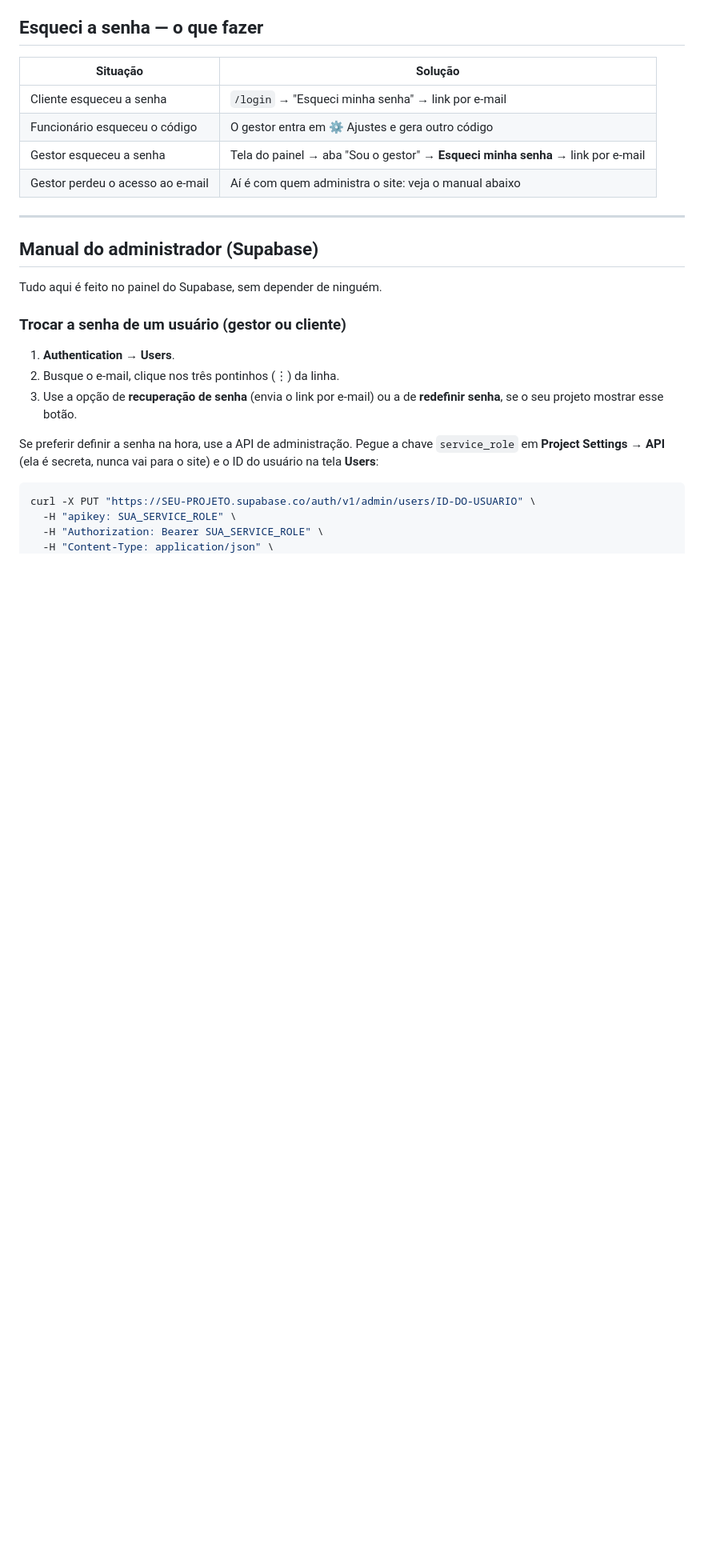
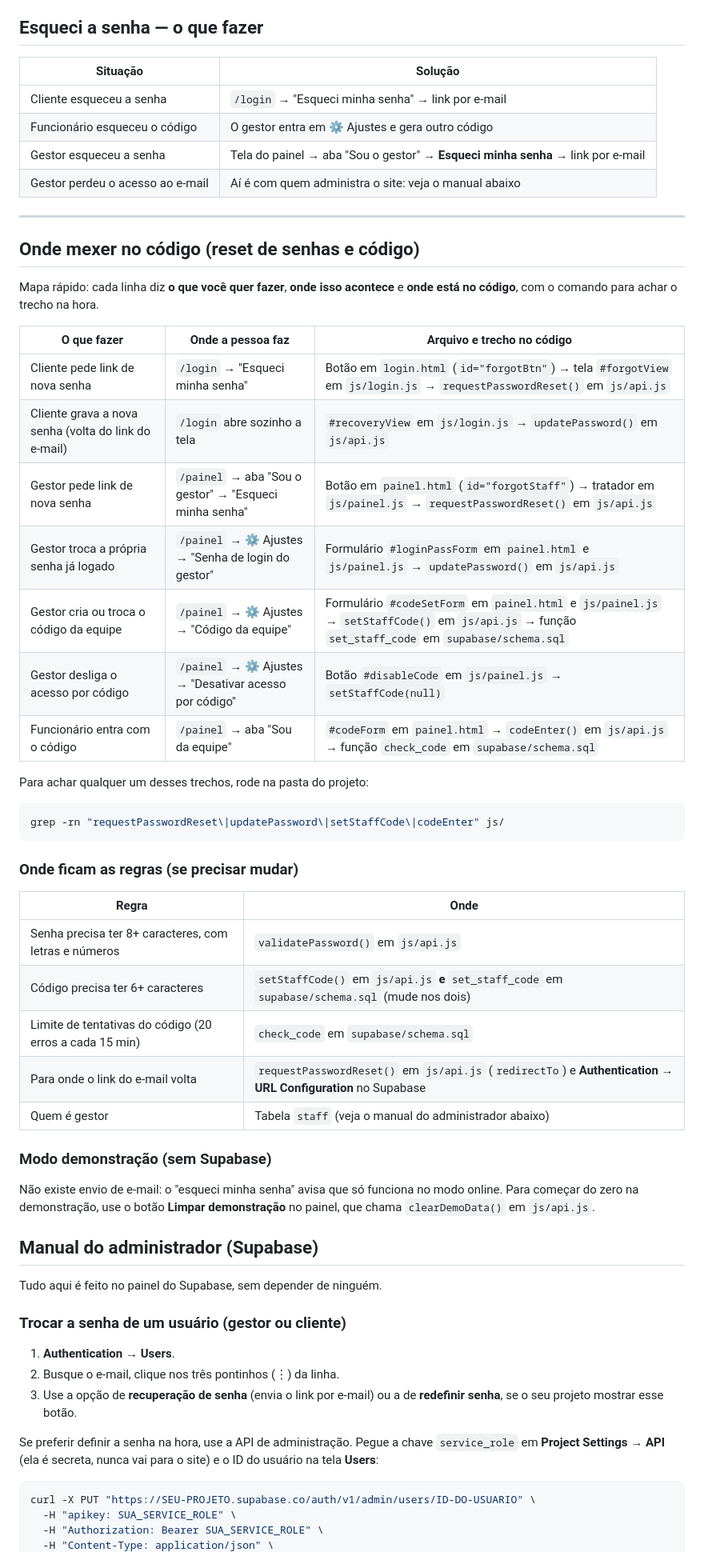
Before and after one commit to PitsayCode/Site_Petshop, a Markdown page: README.md, the part around the change. Shown at 80% size. GitHub-like rendering; blank space fills up the shorter version.

Commit message:
README: mapa de onde mexer no codigo para resetar senhas e codigo
Tabela ligando cada acao (cliente ou gestor pedindo nova senha, troca de
senha no painel, criar/trocar/desligar o codigo da equipe) ao arquivo e ao
trecho correspondente, mais onde ficam as regras (tamanho minimo, limite de
tentativas, para onde o link do e-mail volta).

Co-Authored-By: Claude Opus 5 <noreply@anthropic.com>

````diff
--- a/README.md
+++ b/README.md
@@ -122,6 +122,42 @@ Ao salvar um código novo, o antigo para de valer na hora.
 | Gestor perdeu o acesso ao e-mail | Aí é com quem administra o site: veja o manual abaixo |
 
 ---
+
+## Onde mexer no código (reset de senhas e código)
+
+Mapa rápido: cada linha diz **o que você quer fazer**, **onde isso acontece** e
+**onde está no código**, com o comando para achar o trecho na hora.
+
+| O que fazer | Onde a pessoa faz | Arquivo e trecho no código |
+|---|---|---|
+| Cliente pede link de nova senha | `/login` → "Esqueci minha senha" | Botão em `login.html` (`id="forgotBtn"`) → tela `#forgotView` em `js/login.js` → `requestPasswordReset()` em `js/api.js` |
+| Cliente grava a nova senha (volta do link do e-mail) | `/login` abre sozinho a tela | `#recoveryView` em `js/login.js` → `updatePassword()` em `js/api.js` |
+| Gestor pede link de nova senha | `/painel` → aba "Sou o gestor" → "Esqueci minha senha" | Botão em `painel.html` (`id="forgotStaff"`) → tratador em `js/painel.js` → `requestPasswordReset()` em `js/api.js` |
+| Gestor troca a própria senha já logado | `/painel` → ⚙️ Ajustes → "Senha de login do gestor" | Formulário `#loginPassForm` em `painel.html` e `js/painel.js` → `updatePassword()` em `js/api.js` |
+| Gestor cria ou troca o código da equipe | `/painel` → ⚙️ Ajustes → "Código da equipe" | Formulário `#codeSetForm` em `painel.html` e `js/painel.js` → `setStaffCode()` em `js/api.js` → função `set_staff_code` em `supabase/schema.sql` |
+| Gestor desliga o acesso por código | `/painel` → ⚙️ Ajustes → "Desativar acesso por código" | Botão `#disableCode` em `js/painel.js` → `setStaffCode(null)` |
+| Funcionário entra com o código | `/painel` → aba "Sou da equipe" | `#codeForm` em `painel.html` → `codeEnter()` em `js/api.js` → função `check_code` em `supabase/schema.sql` |
+
+Para achar qualquer um desses trechos, rode na pasta do projeto:
+
+```bash
+grep -rn "requestPasswordReset\|updatePassword\|setStaffCode\|codeEnter" js/
+```
+
+### Onde ficam as regras (se precisar mudar)
+
+| Regra | Onde |
+|---|---|
+| Senha precisa ter 8+ caracteres, com letras e números | `validatePassword()` em `js/api.js` |
+| Código precisa ter 6+ caracteres | `setStaffCode()` em `js/api.js` **e** `set_staff_code` em `supabase/schema.sql` (mude nos dois) |
+| Limite de tentativas do código (20 erros a cada 15 min) | `check_code` em `supabase/schema.sql` |
+| Para onde o link do e-mail volta | `requestPasswordReset()` em `js/api.js` (`redirectTo`) e **Authentication → URL Configuration** no Supabase |
+| Quem é gestor | Tabela `staff` (veja o manual do administrador abaixo) |
+
+### Modo demonstração (sem Supabase)
+Não existe envio de e-mail: o "esqueci minha senha" avisa que só funciona no
+modo online. Para começar do zero na demonstração, use o botão **Limpar
+demonstração** no painel, que chama `clearDemoData()` em `js/api.js`.
 
 ## Manual do administrador (Supabase)
 
````
